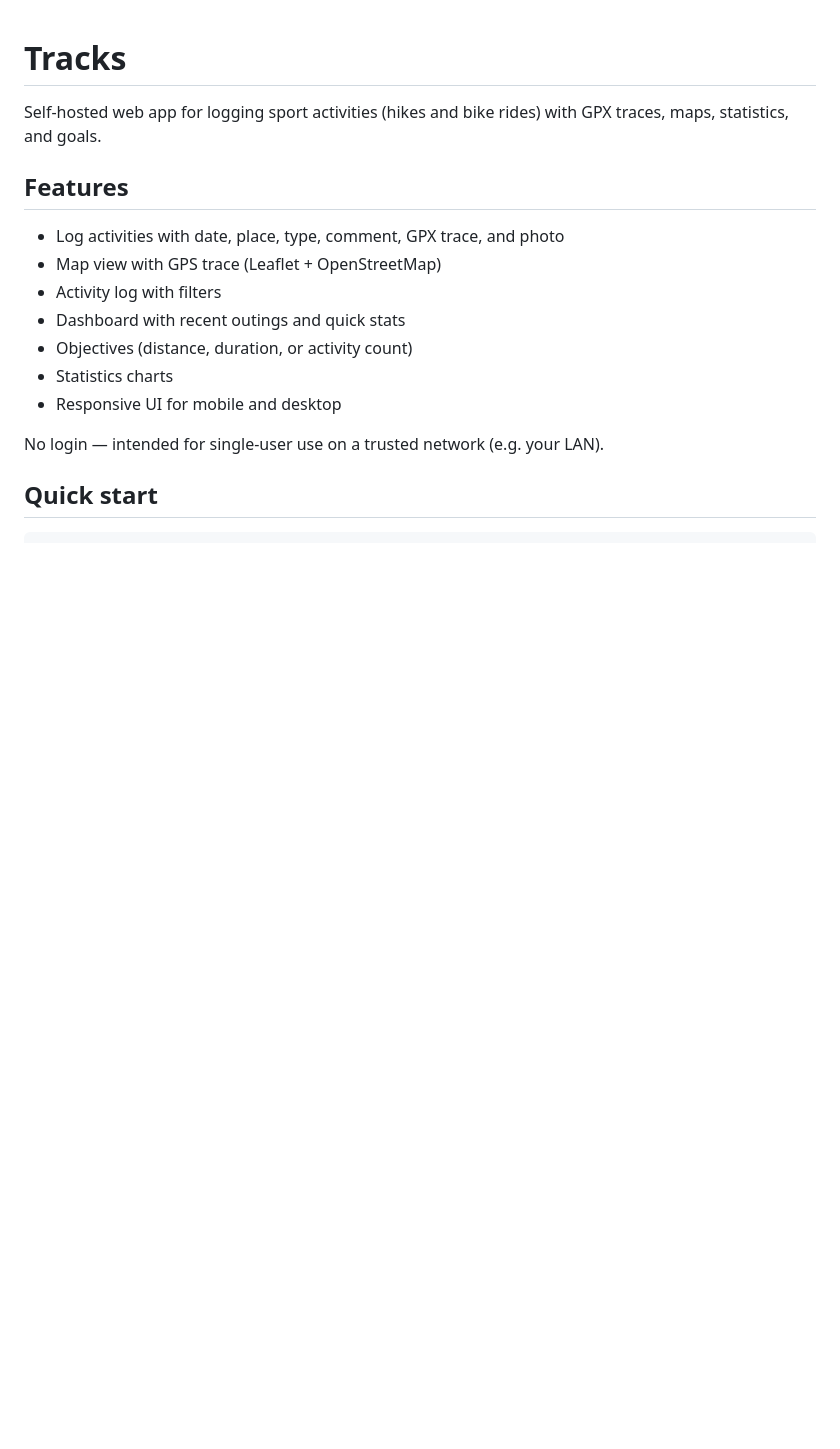
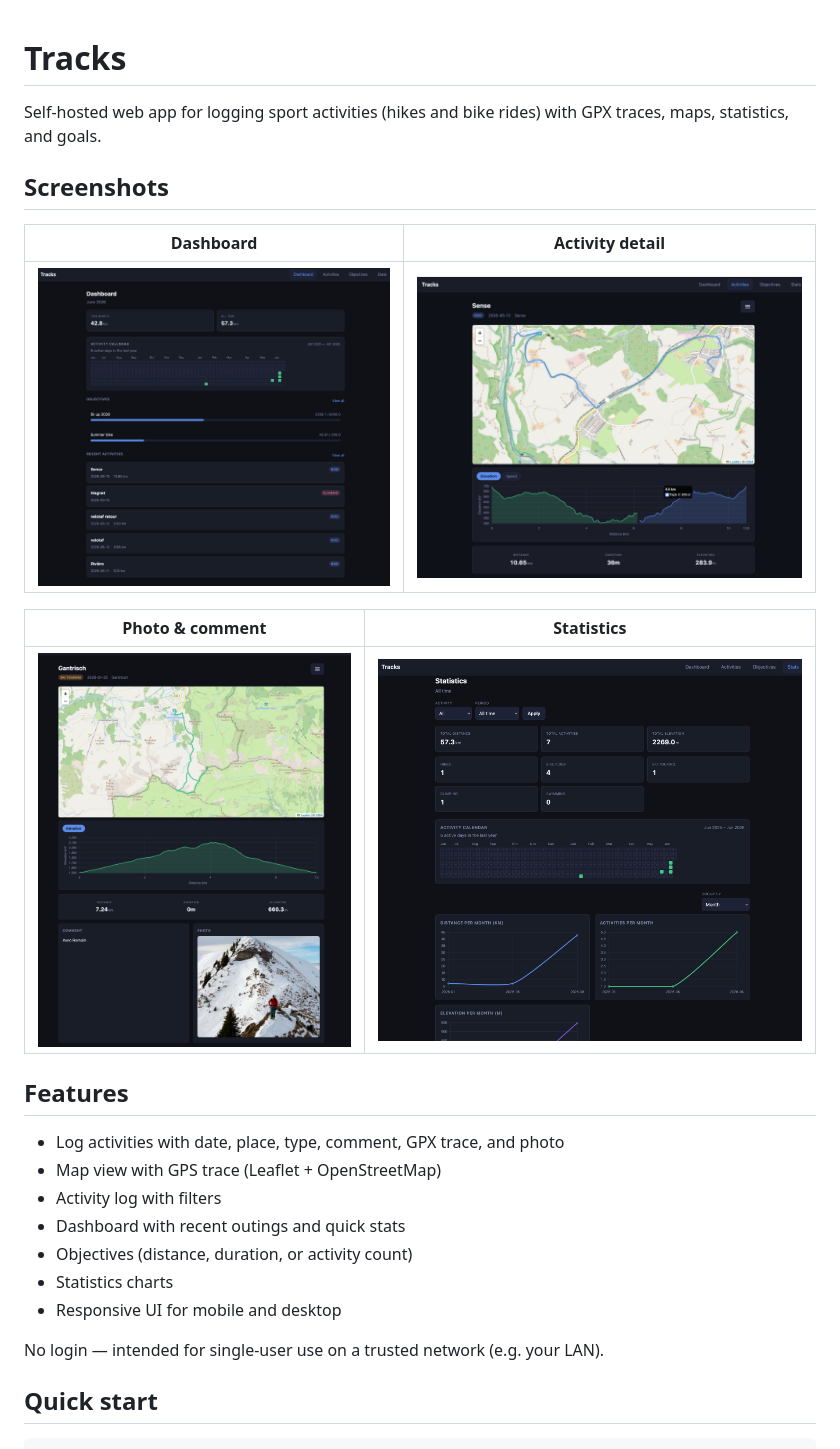
Before and after one commit to guyver2/tracks, a Markdown page: README.md, the part around the change. GitHub-like rendering; pictures changed too: screenshots/tracks_activity.jpg (added), screenshots/tracks_home.jpg (added), screenshots/tracks_photo.jpg (added); blank space fills up the shorter version.

Commit message:
Add README screenshots for Forgejo.

```diff
--- a/README.md
+++ b/README.md
@@ -1,6 +1,16 @@
 # Tracks
 
 Self-hosted web app for logging sport activities (hikes and bike rides) with GPX traces, maps, statistics, and goals.
+
+## Screenshots
+
+| Dashboard | Activity detail |
+| --- | --- |
+| ![Dashboard with recent activities, objectives, and activity calendar](screenshots/tracks_home.jpg) | ![Activity detail with map, elevation chart, and stats](screenshots/tracks_activity.jpg) |
+
+| Photo & comment | Statistics |
+| --- | --- |
+| ![Activity with photo, comment, map, and elevation profile](screenshots/tracks_photo.jpg) | ![Statistics dashboard with charts and activity calendar](screenshots/tracks_stats.jpg) |
 
 ## Features
 
```
